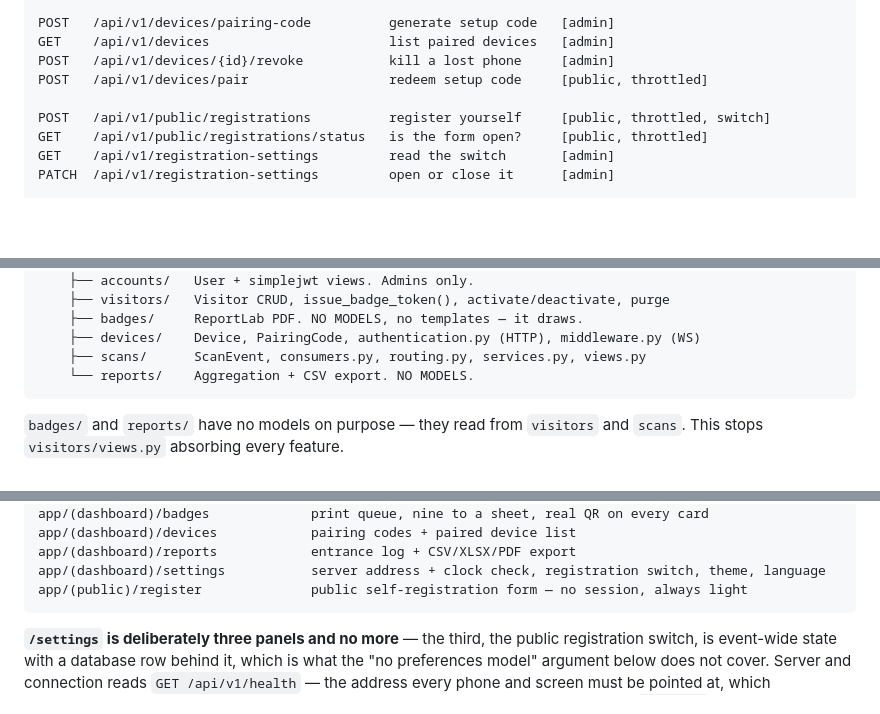
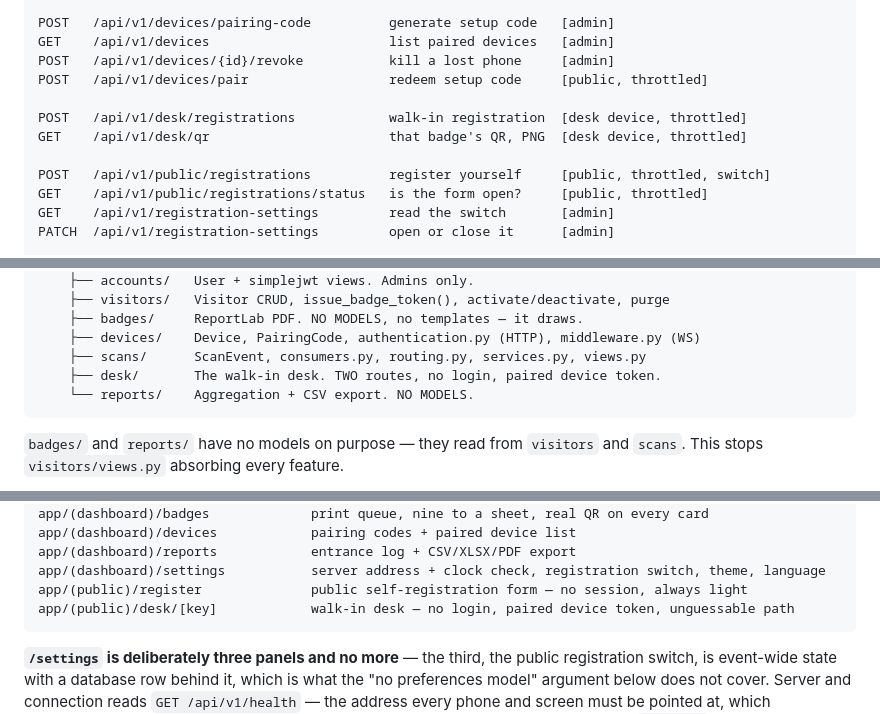
Before and after one commit to juliaomartins/visitor-management-system, a Markdown page: CLAUDE.md, 3 parts joined by grey strips. Drawn GitHub-style; blank space fills up the shorter version.

````diff
--- a/CLAUDE.md
+++ b/CLAUDE.md
@@ -475,6 +475,9 @@ POST   /api/v1/devices/pairing-code          generate setup code   [admin]
 GET    /api/v1/devices                       list paired devices   [admin]
 POST   /api/v1/devices/{id}/revoke           kill a lost phone     [admin]
 POST   /api/v1/devices/pair                  redeem setup code     [public, throttled]
+
+POST   /api/v1/desk/registrations            walk-in registration  [desk device, throttled]
+GET    /api/v1/desk/qr                       that badge's QR, PNG  [desk device, throttled]
 
 POST   /api/v1/public/registrations          register yourself     [public, throttled, switch]
 GET    /api/v1/public/registrations/status   is the form open?     [public, throttled]
@@ -692,6 +697,7 @@ vms-backend/
     ├── badges/     ReportLab PDF. NO MODELS, no templates — it draws.
     ├── devices/    Device, PairingCode, authentication.py (HTTP), middleware.py (WS)
     ├── scans/      ScanEvent, consumers.py, routing.py, services.py, views.py
+    ├── desk/       The walk-in desk. TWO routes, no login, paired device token.
     └── reports/    Aggregation + CSV export. NO MODELS.
 ```
 
@@ -799,6 +805,7 @@ app/(dashboard)/devices            pairing codes + paired device list
 app/(dashboard)/reports            entrance log + CSV/XLSX/PDF export
 app/(dashboard)/settings           server address + clock check, registration switch, theme, language
 app/(public)/register              public self-registration form — no session, always light
+app/(public)/desk/[key]            walk-in desk — no login, paired device token, unguessable path
 ```
 
 **`/settings` is deliberately three panels and no more** — the third, the public
````
Also changed, not shown: other parts of CLAUDE.md (+37 -2 lines).
